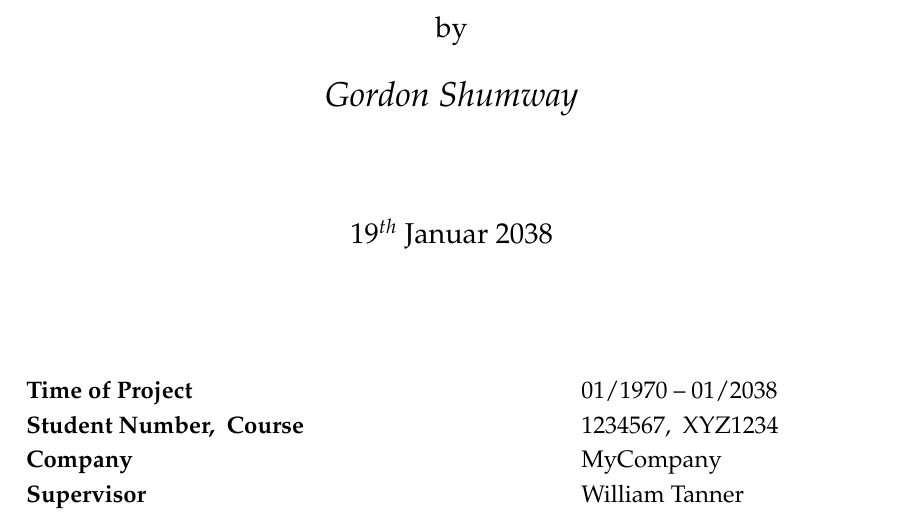
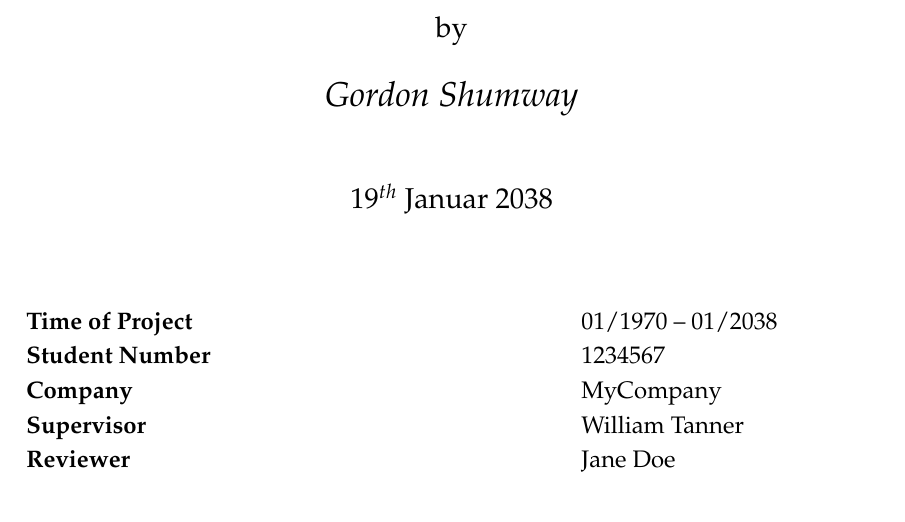
Before and after one commit to chrrel/latex-report-template, a LaTeX thesis (report/report.tex, which reads report/addons.tex): part of page 1 of 30, cut so that both start at the same text. Compiled offline with pdfLaTeX.

Commit message:
corrections

```diff
--- a/report/addons.tex
+++ b/report/addons.tex
@@ -18,10 +18,11 @@
 	\vfill
 	\begin{tabbing}
 		mmmmmmmmmmmmmmmmmmmmmmmmmm			\= \kill 			% define width
-		\textbf{\timeOfProjectTitle}			\> \timeOfProject \\
-		\textbf{\studentIdTitle, \ \courseTitle}	\> \studentId, \ \course\\
+		\textbf{\timeOfProjectTitle}		\> \timeOfProject \\
+		\textbf{\studentIdTitle}			\> \studentId \\
 		\textbf{\companyTitle}				\> \company \\
-		\textbf{\supervisorTitle}			\> \supervisorName
+		\textbf{\supervisorTitle}			\> \supervisorName \\
+		\textbf{\secondSupervisorTitle}		\> \secondSupervisorName \\
 	\end{tabbing}
 \end{titlepage}
 
--- a/report/report.tex
+++ b/report/report.tex
@@ -21,6 +21,7 @@
 \newcommand{\course}{XYZ1234}
 \newcommand{\company}{MyCompany}
 \newcommand{\supervisorName}{William Tanner}
+\newcommand{\secondSupervisorName}{Jane Doe}
 
 \newcommand{\byTitle}{by}
 \newcommand{\courseOfStudiesTitle}{Course of Studies}
@@ -29,6 +30,7 @@
 \newcommand{\courseTitle}{Course}
 \newcommand{\companyTitle}{Company}
 \newcommand{\supervisorTitle}{Supervisor}
+\newcommand{\secondSupervisorTitle}{Reviewer}
 
 \newcommand{\universityLogo}{example-image-16x9.pdf}
 \newcommand{\companyLogo}{example-image-16x9.pdf}
```
Also changed, not shown: report/content.tex (+2 -2 lines), report/report.pdf.
